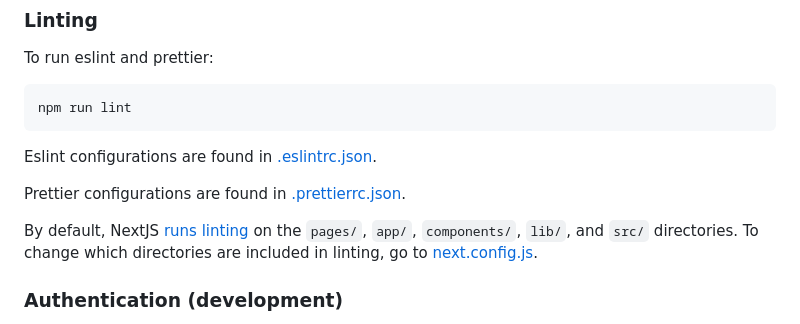
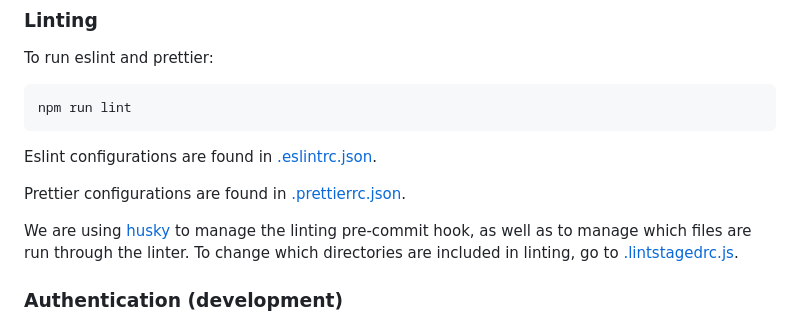
Before and after one commit to cloud-gov/cg-ui, a Markdown page: README.md, the part around the change. Drawn GitHub-style.

Commit message:
update linting documentation

```diff
--- a/README.md
+++ b/README.md
@@ -98,7 +98,7 @@ Eslint configurations are found in [.eslintrc.json](./.eslintrc.json).
 
 Prettier configurations are found in [.prettierrc.json](./.prettierrc.json).
 
-By default, NextJS [runs linting](https://nextjs.org/docs/app/building-your-application/configuring/eslint#linting-custom-directories-and-files) on the `pages/`, `app/`, `components/`, `lib/`, and `src/` directories. To change which directories are included in linting, go to [next.config.js](./next.config.js).
+We are using [husky](https://typicode.github.io/husky/) to manage the linting pre-commit hook, as well as to manage which files are run through the linter. To change which directories are included in linting, go to [.lintstagedrc.js](./.lintstagedrc.js).
 
 ### Authentication (development)
 
```
